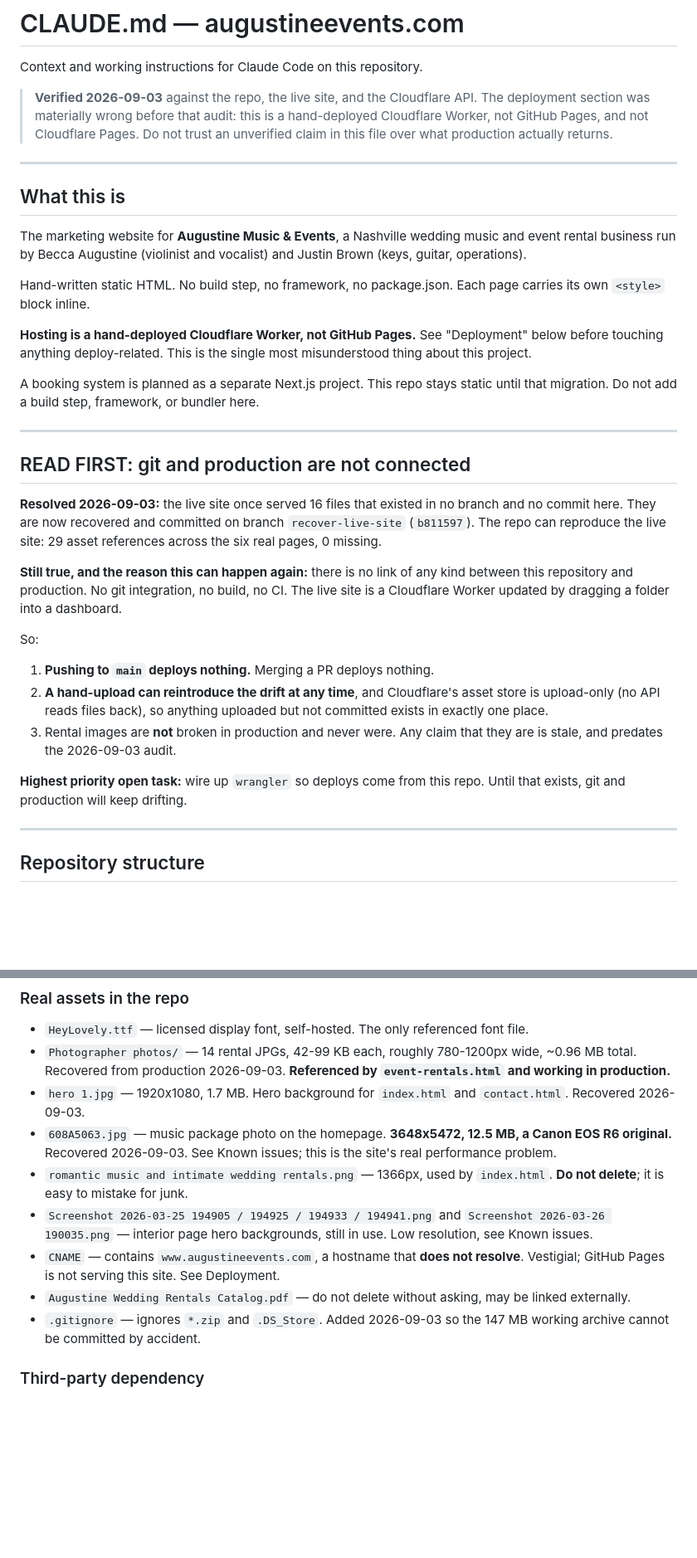
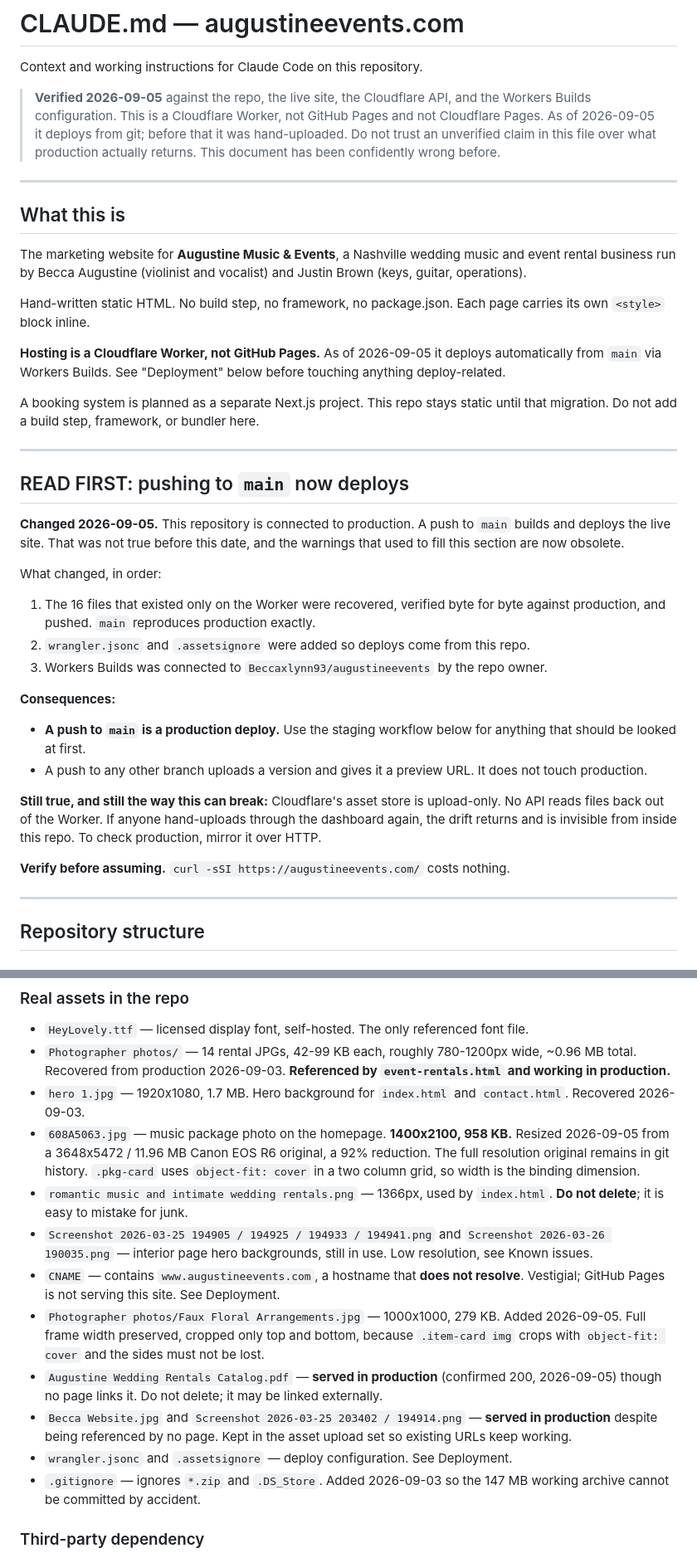
Before and after one commit to Beccaxlynn93/augustineevents, a Markdown page: CLAUDE.md, 2 parts joined by grey strips. Shown at 83% size. GitHub-like rendering; blank space fills up the shorter version.

```diff
--- a/CLAUDE.md
+++ b/CLAUDE.md
@@ -2,10 +2,12 @@
 
 Context and working instructions for Claude Code on this repository.
 
-> **Verified 2026-09-03** against the repo, the live site, and the Cloudflare API.
-> The deployment section was materially wrong before that audit: this is a
-> hand-deployed Cloudflare Worker, not GitHub Pages, and not Cloudflare Pages.
+> **Verified 2026-09-05** against the repo, the live site, the Cloudflare API, and
+> the Workers Builds configuration.
+> This is a Cloudflare Worker, not GitHub Pages and not Cloudflare Pages. As of
+> 2026-09-05 it deploys from git; before that it was hand-uploaded.
 > Do not trust an unverified claim in this file over what production actually returns.
+> This document has been confidently wrong before.
 
 ---
 
@@ -15,34 +17,38 @@ The marketing website for **Augustine Music & Events**, a Nashville wedding musi
 
 Hand-written static HTML. No build step, no framework, no package.json. Each page carries its own `<style>` block inline.
 
-**Hosting is a hand-deployed Cloudflare Worker, not GitHub Pages.** See "Deployment" below before touching anything deploy-related. This is the single most misunderstood thing about this project.
+**Hosting is a Cloudflare Worker, not GitHub Pages.** As of 2026-09-05 it deploys automatically from `main` via Workers Builds. See "Deployment" below before touching anything deploy-related.
 
 A booking system is planned as a separate Next.js project. This repo stays static until that migration. Do not add a build step, framework, or bundler here.
 
 ---
 
-## READ FIRST: git and production are not connected
+## READ FIRST: pushing to `main` now deploys
 
-**Resolved 2026-09-03:** the live site once served 16 files that existed in no branch
-and no commit here. They are now recovered and committed on branch `recover-live-site`
-(`b811597`). The repo can reproduce the live site: 29 asset references across the six
-real pages, 0 missing.
+**Changed 2026-09-05.** This repository is connected to production. A push to `main`
+builds and deploys the live site. That was not true before this date, and the
+warnings that used to fill this section are now obsolete.
 
-**Still true, and the reason this can happen again:** there is no link of any kind
-between this repository and production. No git integration, no build, no CI. The live
-site is a Cloudflare Worker updated by dragging a folder into a dashboard.
+What changed, in order:
 
-So:
+1. The 16 files that existed only on the Worker were recovered, verified byte for
+   byte against production, and pushed. `main` reproduces production exactly.
+2. `wrangler.jsonc` and `.assetsignore` were added so deploys come from this repo.
+3. Workers Builds was connected to `Beccaxlynn93/augustineevents` by the repo owner.
 
-1. **Pushing to `main` deploys nothing.** Merging a PR deploys nothing.
-2. **A hand-upload can reintroduce the drift at any time**, and Cloudflare's asset
-   store is upload-only (no API reads files back), so anything uploaded but not
-   committed exists in exactly one place.
-3. Rental images are **not** broken in production and never were. Any claim that they
-   are is stale, and predates the 2026-09-03 audit.
+**Consequences:**
 
-**Highest priority open task:** wire up `wrangler` so deploys come from this repo.
-Until that exists, git and production will keep drifting.
+- **A push to `main` is a production deploy.** Use the staging workflow below for
+  anything that should be looked at first.
+- A push to any other branch uploads a version and gives it a preview URL. It does
+  not touch production.
+
+**Still true, and still the way this can break:** Cloudflare's asset store is
+upload-only. No API reads files back out of the Worker. If anyone hand-uploads
+through the dashboard again, the drift returns and is invisible from inside this
+repo. To check production, mirror it over HTTP.
+
+**Verify before assuming.** `curl -sSI https://augustineevents.com/` costs nothing.
 
 ---
 
@@ -67,9 +73,10 @@ Until that exists, git and production will keep drifting.
   `event-rentals.html` and working in production.**
 - `hero 1.jpg` — 1920x1080, 1.7 MB. Hero background for `index.html` and `contact.html`.
   Recovered 2026-09-03.
-- `608A5063.jpg` — music package photo on the homepage. **3648x5472, 12.5 MB, a Canon
-  EOS R6 original.** Recovered 2026-09-03. See Known issues; this is the site's real
-  performance problem.
+- `608A5063.jpg` — music package photo on the homepage. **1400x2100, 958 KB.**
+  Resized 2026-09-05 from a 3648x5472 / 11.96 MB Canon EOS R6 original, a 92%
+  reduction. The full resolution original remains in git history. `.pkg-card` uses
+  `object-fit: cover` in a two column grid, so width is the binding dimension.
 - `romantic music and intimate wedding rentals.png` — 1366px, used by `index.html`.
   **Do not delete**; it is easy to mistake for junk.
 - `Screenshot 2026-03-25 194905 / 194925 / 194933 / 194941.png` and
@@ -77,8 +84,15 @@ Until that exists, git and production will keep drifting.
   Low resolution, see Known issues.
 - `CNAME` — contains `www.augustineevents.com`, a hostname that **does not resolve**.
   Vestigial; GitHub Pages is not serving this site. See Deployment.
-- `Augustine Wedding Rentals Catalog.pdf` — do not delete without asking, may be linked
-  externally.
+- `Photographer photos/Faux Floral Arrangements.jpg` — 1000x1000, 279 KB. Added
+  2026-09-05. Full frame width preserved, cropped only top and bottom, because
+  `.item-card img` crops with `object-fit: cover` and the sides must not be lost.
+- `Augustine Wedding Rentals Catalog.pdf` — **served in production** (confirmed 200,
+  2026-09-05) though no page links it. Do not delete; it may be linked externally.
+- `Becca Website.jpg` and `Screenshot 2026-03-25 203402 / 194914.png` — **served in
+  production** despite being referenced by no page. Kept in the asset upload set so
+  existing URLs keep working.
+- `wrangler.jsonc` and `.assetsignore` — deploy configuration. See Deployment.
 - `.gitignore` — ignores `*.zip` and `.DS_Store`. Added 2026-09-03 so the 147 MB working
   archive cannot be committed by accident.
 
```
Also changed, not shown: other parts of CLAUDE.md (+130 -97 lines).
